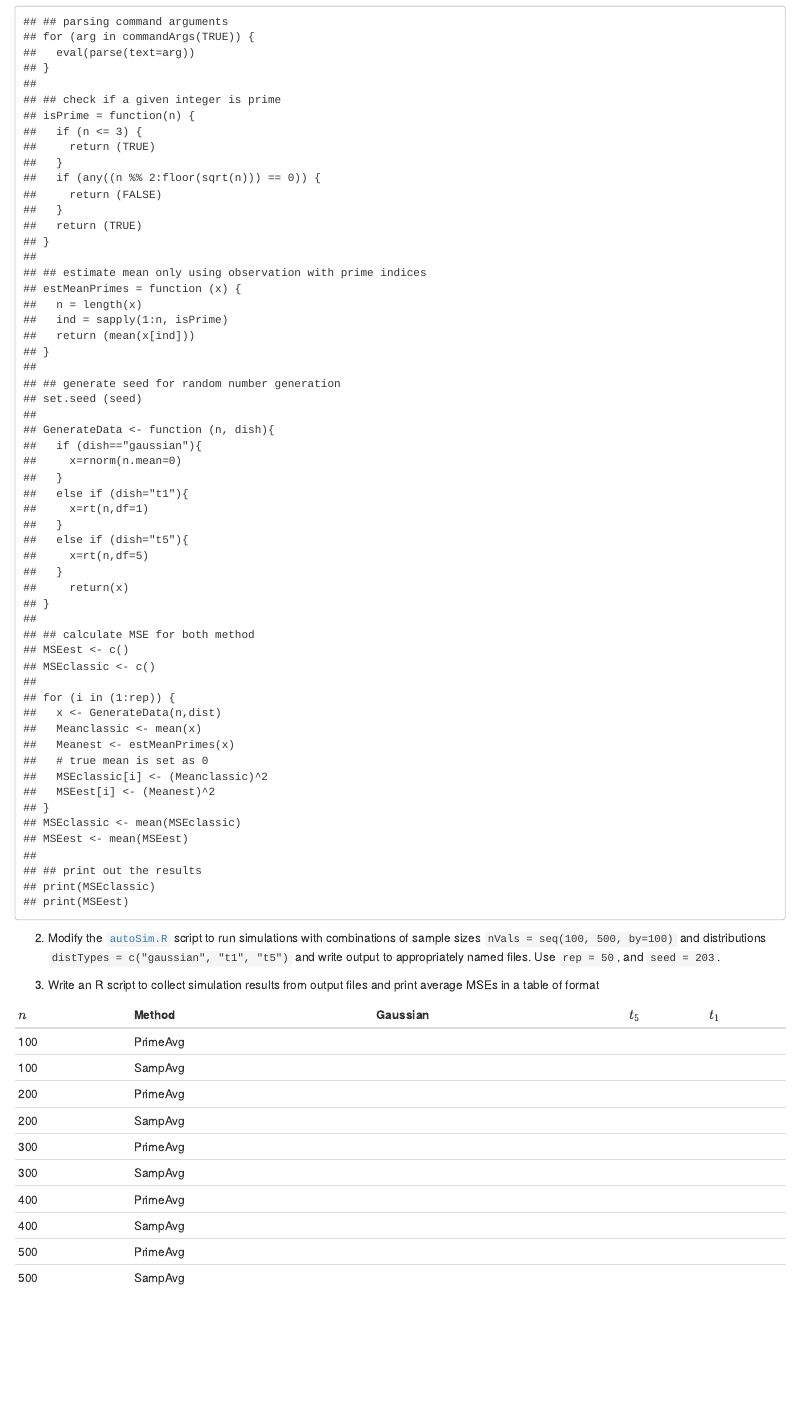
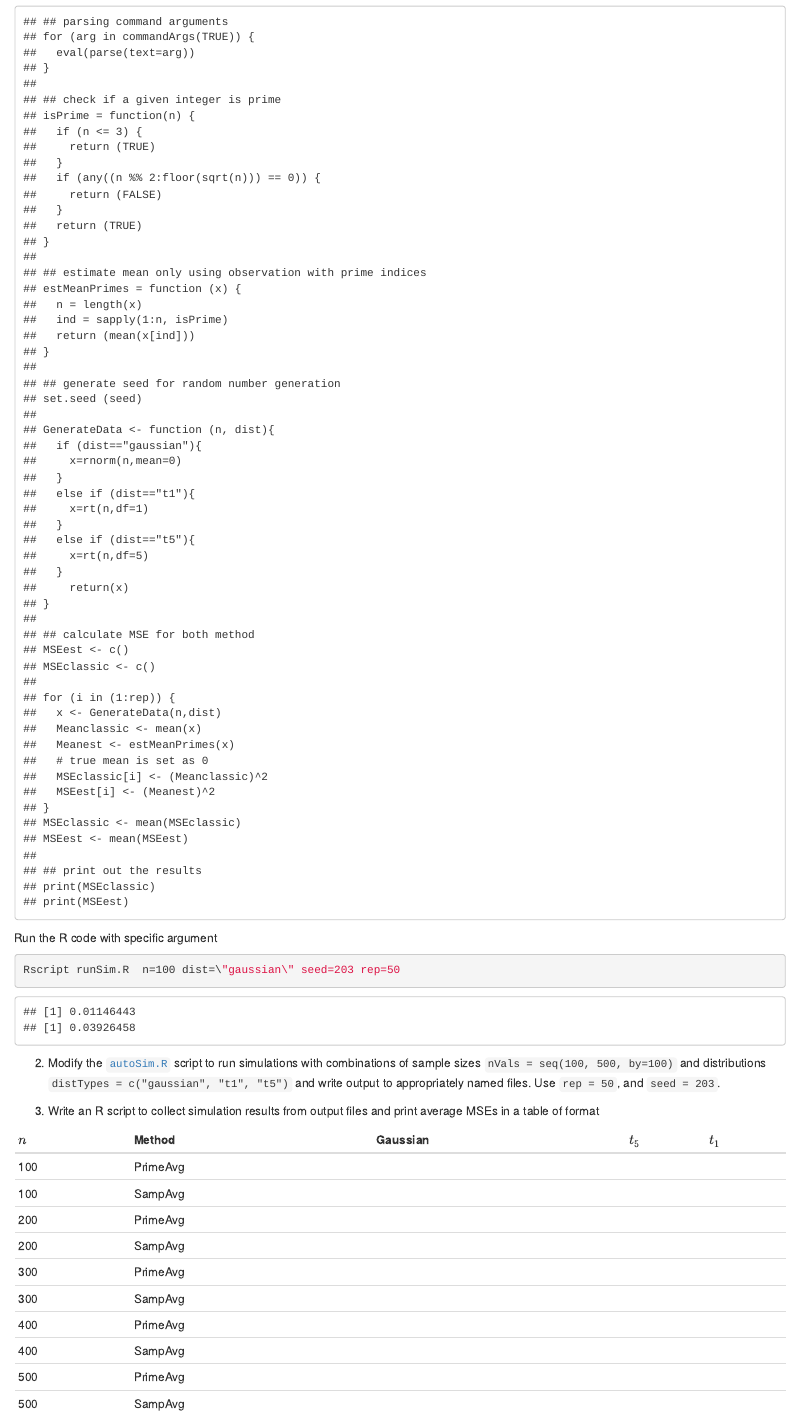
Before and after one commit to Grace-yu-chen/biostat-203b-2020-winter, an R Markdown document (hw1/hw1sol.Rmd): the page in a window 1100 px wide, from 6250 px down. The pictures show the output file hw1/hw1sol.html that the author committed with the source, opened offline.

Commit message:
final revise of runSim

````diff
--- a/hw1/hw1sol.Rmd
+++ b/hw1/hw1sol.Rmd
@@ -153,6 +153,10 @@ for both methods.
   ```{bash}
   cat runSim.R
   ```
+  Run the R code with specific argument
+  ```{bash}
+  Rscript runSim.R  n=100 dist=\"gaussian\" seed=203 rep=50
+  ```
 
 2. Modify the [`autoSim.R`](https://ucla-biostat203b-2020winter.github.io/slides/02-linux/autoSim.R) script to run simulations with combinations of sample sizes `nVals = seq(100, 500, by=100)` and distributions `distTypes = c("gaussian", "t1", "t5")` and write output to appropriately named files. Use `rep = 50`, and `seed = 203`.
 
--- a/hw1/runSim.R
+++ b/hw1/runSim.R
@@ -24,14 +24,14 @@ estMeanPrimes = function (x) {
 ## generate seed for random number generation
 set.seed (seed)
 
-GenerateData <- function (n, dish){
-  if (dish=="gaussian"){
-    x=rnorm(n.mean=0)
+GenerateData <- function (n, dist){
+  if (dist=="gaussian"){
+    x=rnorm(n,mean=0)
   }
-  else if (dish="t1"){
+  else if (dist=="t1"){
     x=rt(n,df=1)
   }
-  else if (dish="t5"){
+  else if (dist=="t5"){
     x=rt(n,df=5)
   }
     return(x)
````
Also changed, not shown: hw1/hw1sol.html.
